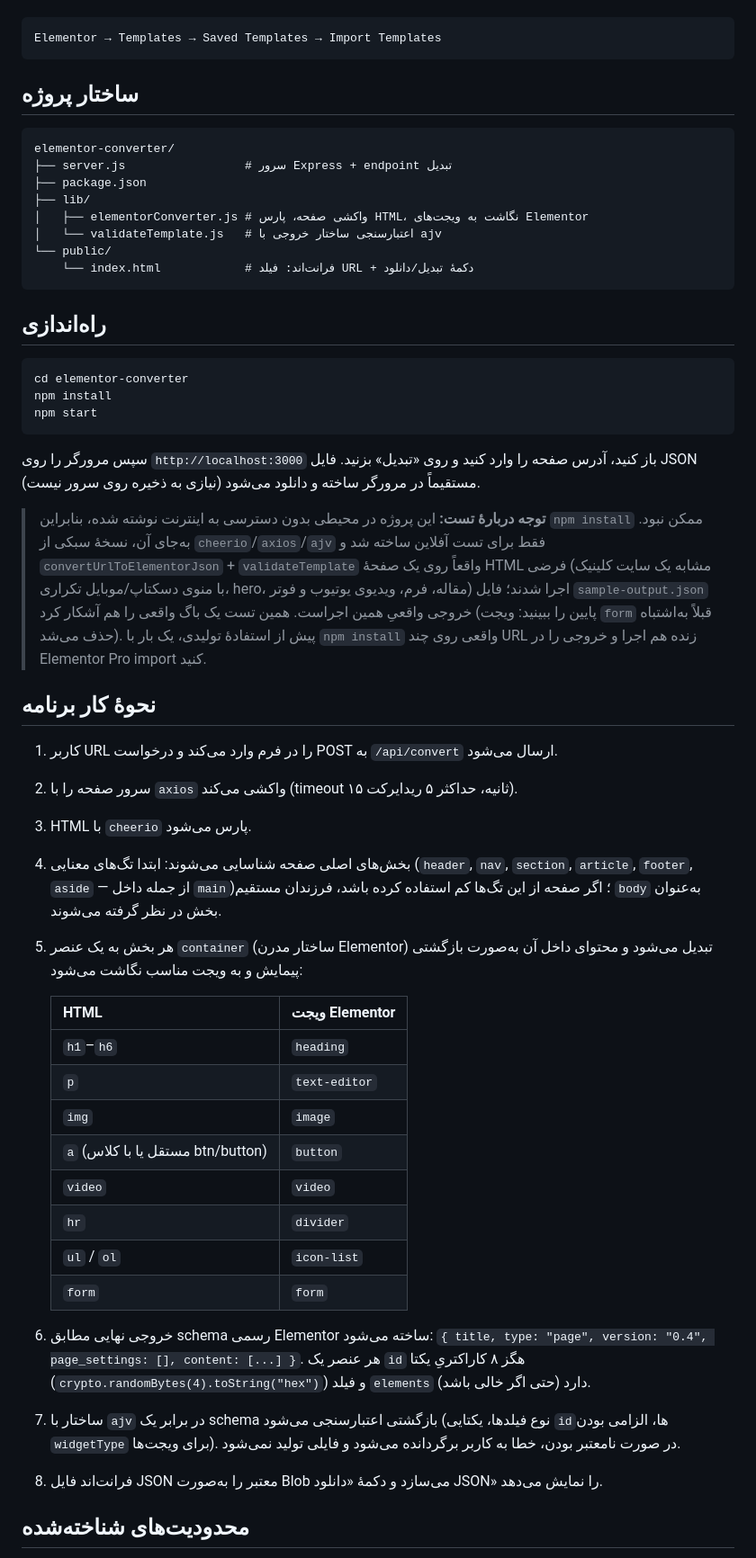
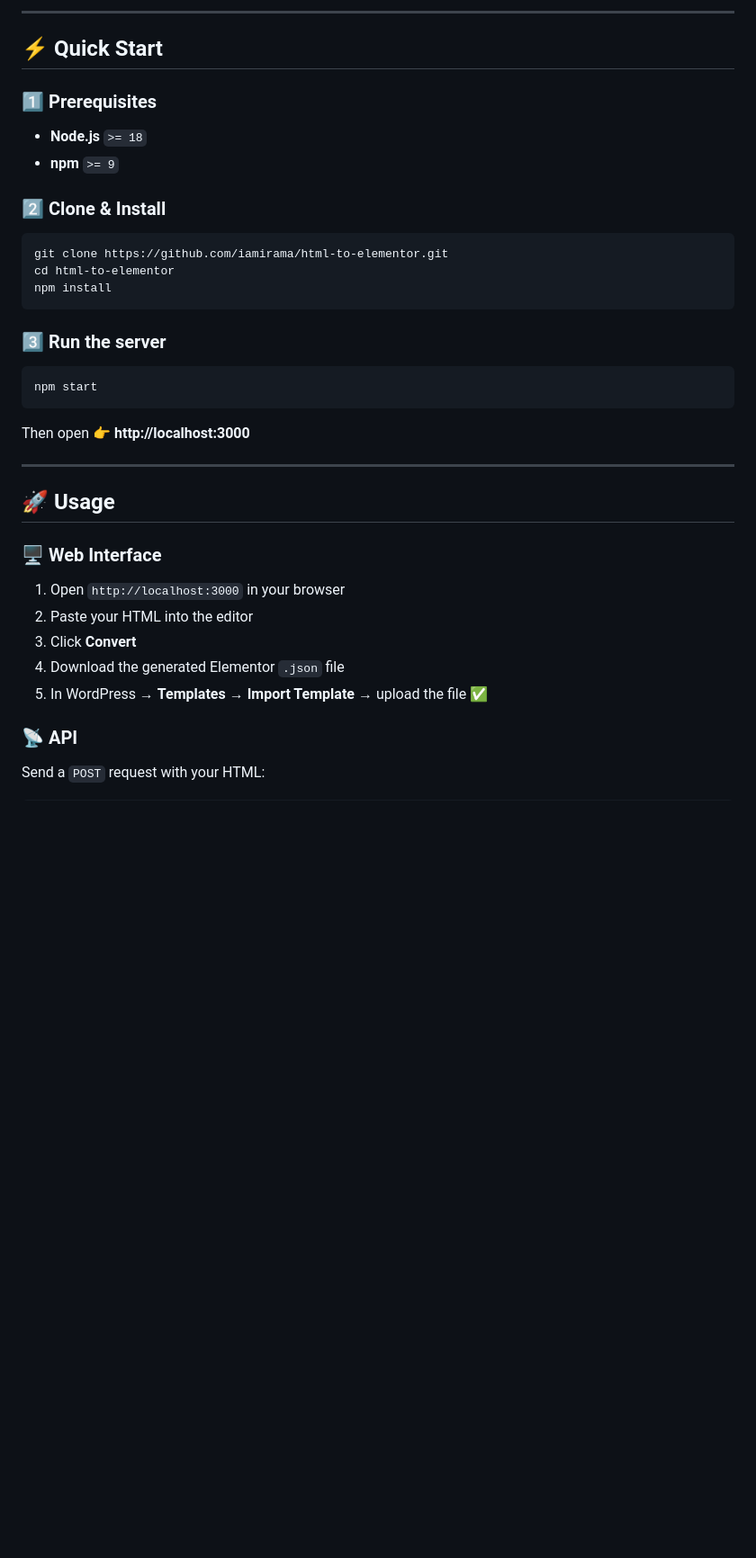
Before and after one commit to iamirama/html-to-elementor, a Markdown page: README.md, the part around one of its changes. Shown at 90% size. GitHub-like rendering; blank space fills up the shorter version.

Commit message:
📝 Add bilingual READMEs

````diff
--- a/README.md
+++ b/README.md
@@ -5,71 +64,41 @@
+---
+
+## ⚡ Quick Start
+
+### 1️⃣ Prerequisites
+
+- **Node.js** `>= 18`
+- **npm** `>= 9`
+
+### 2️⃣ Clone & Install
 
 ```
-Elementor → Templates → Saved Templates → Import Templates
+git clone https://github.com/iamirama/html-to-elementor.git
+cd html-to-elementor
+npm install
 ```
 
-## ساختار پروژه
+### 3️⃣ Run the server
 
 ```
-elementor-converter/
-├── server.js                 # سرور Express + endpoint تبدیل
-├── package.json
-├── lib/
-│   ├── elementorConverter.js # واکشی صفحه، پارس HTML، نگاشت به ویجت‌های Elementor
-│   └── validateTemplate.js   # اعتبارسنجی ساختار خروجی با ajv
-└── public/
-    └── index.html            # فرانت‌اند: فیلد URL + دکمهٔ تبدیل/دانلود
-```
-
-## راه‌اندازی
-
-```bash
-cd elementor-converter
-npm install
 npm start
 ```
 
-سپس مرورگر را روی `http://localhost:3000` باز کنید، آدرس صفحه را وارد کنید و روی «تبدیل» بزنید.
-فایل JSON مستقیماً در مرورگر ساخته و دانلود می‌شود (نیازی به ذخیره روی سرور نیست).
+Then open 👉 **http://localhost:3000**
 
-> **توجه دربارهٔ تست:** این پروژه در محیطی بدون دسترسی به اینترنت نوشته شده، بنابراین
-> `npm install` ممکن نبود. به‌جای آن، نسخهٔ سبکی از `cheerio`/`axios`/`ajv` فقط برای تست
-> آفلاین ساخته شد و `convertUrlToElementorJson` + `validateTemplate` واقعاً روی یک
-> صفحهٔ HTML فرضی (مشابه یک سایت کلینیک با منوی دسکتاپ/موبایل تکراری، hero، مقاله، فرم،
-> ویدیوی یوتیوب و فوتر) اجرا شدند؛ فایل `sample-output.json` خروجی واقعیِ همین اجراست.
-> همین تست یک باگ واقعی را هم آشکار کرد (پایین را ببینید: ویجت `form` قبلاً به‌اشتباه
-> حذف می‌شد). پیش از استفادهٔ تولیدی، یک بار با `npm install` واقعی روی چند URL زنده هم
-> اجرا و خروجی را در Elementor Pro import کنید.
+---
 
-## نحوهٔ کار برنامه
+## 🚀 Usage
 
-1. کاربر URL را در فرم وارد می‌کند و درخواست POST به `/api/convert` ارسال می‌شود.
-2. سرور صفحه را با `axios` واکشی می‌کند (timeout ۱۵ ثانیه، حداکثر ۵ ریدایرکت).
-3. HTML با `cheerio` پارس می‌شود.
-4. بخش‌های اصلی صفحه شناسایی می‌شوند: ابتدا تگ‌های معنایی (`header`, `nav`, `section`,
-   `article`, `footer`, `aside` — از جمله داخل `main`)؛ اگر صفحه از این تگ‌ها کم استفاده کرده
-   باشد، فرزندان مستقیم `body` به‌عنوان بخش در نظر گرفته می‌شوند.
-5. هر بخش به یک عنصر `container` (ساختار مدرن Elementor) تبدیل می‌شود و محتوای داخل آن
-   به‌صورت بازگشتی پیمایش و به ویجت مناسب نگاشت می‌شود:
+### 🖥️ Web Interface
 
-   | HTML | ویجت Elementor |
-   |---|---|
-   | `h1`–`h6` | `heading` |
-   | `p` | `text-editor` |
-   | `img` | `image` |
-   | `a` (مستقل یا با کلاس btn/button) | `button` |
-   | `video` | `video` |
-   | `hr` | `divider` |
-   | `ul` / `ol` | `icon-list` |
-   | `form` | `form` |
+1. Open `http://localhost:3000` in your browser
+2. Paste your HTML into the editor
+3. Click **Convert**
+4. Download the generated Elementor `.json` file
+5. In WordPress → **Templates → Import Template** → upload the file ✅
 
-6. خروجی نهایی مطابق schema رسمی Elementor ساخته می‌شود:
-   `{ title, type: "page", version: "0.4", page_settings: [], content: [...] }`.
-   هر عنصر یک `id` هگز ۸ کاراکتریِ یکتا (`crypto.randomBytes(4).toString("hex")`) و
-   فیلد `elements` (حتی اگر خالی باشد) دارد.
-7. ساختار با `ajv` در برابر یک schema بازگشتی اعتبارسنجی می‌شود (نوع فیلدها، یکتایی `id`ها،
-   الزامی بودن `widgetType` برای ویجت‌ها). در صورت نامعتبر بودن، خطا به کاربر برگردانده
-   می‌شود و فایلی تولید نمی‌شود.
-8. فرانت‌اند فایل JSON معتبر را به‌صورت Blob می‌سازد و دکمهٔ «دانلود JSON» را نمایش می‌دهد.
+### 📡 API
 
-## محدودیت‌های شناخته‌شده
+Send a `POST` request with your HTML:
 
````
Also changed, not shown: other parts of README.md (+155 -22 lines), README.fa.md (added, +205 -0 lines).
